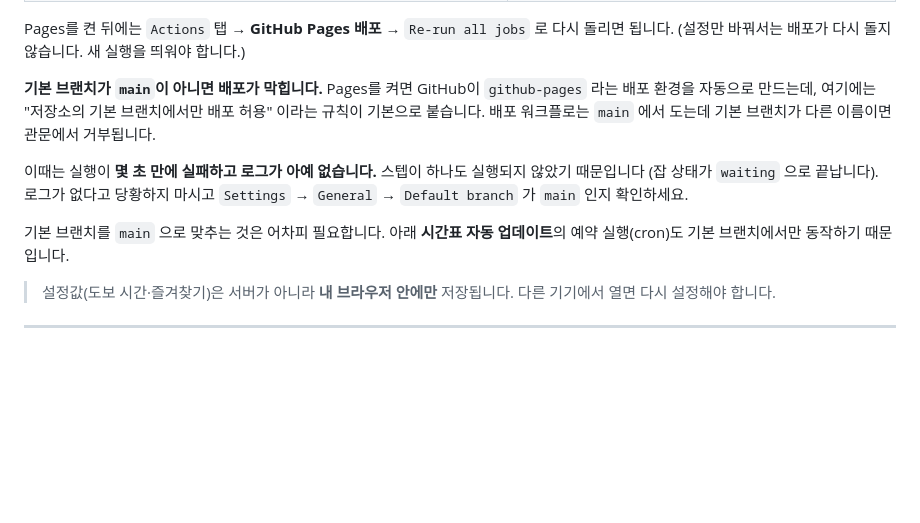
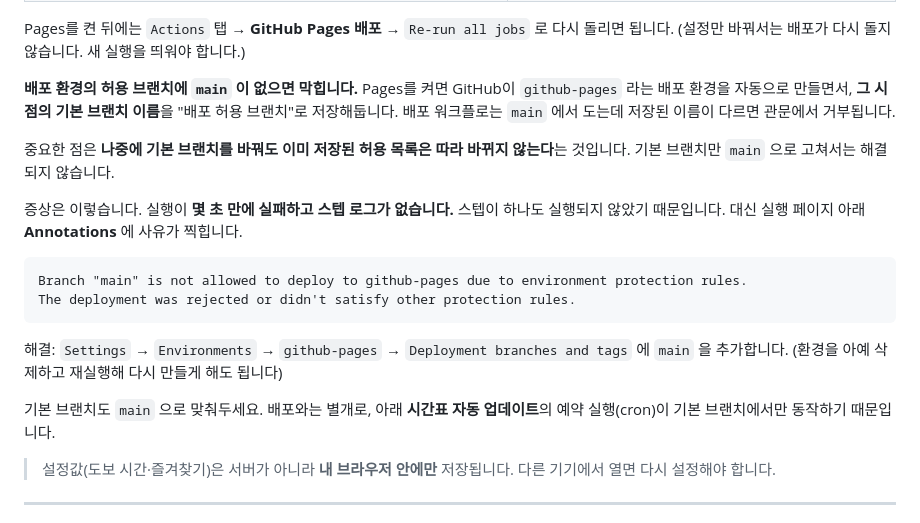
Before and after one commit to robinside7854/Robpabal, a Markdown page: README.md, the part around the change. GitHub-like rendering; blank space fills up the shorter version.

Commit message:
docs: 배포 거부의 진짜 원인을 정정 (기본 브랜치가 아니라 환경의 허용 브랜치 목록)
PR #4에서 "기본 브랜치가 main이 아니어서 배포가 막힌다"고 적었는데
절반만 맞았습니다. 기본 브랜치를 main으로 바꾼 뒤에도 배포는 같은
이유로 거부됐습니다.

실제 동작은 이렇습니다. Pages를 켜면 github-pages 환경이 만들어지면서
'그 시점의' 기본 브랜치 이름이 허용 브랜치로 저장됩니다. 이후 저장소의
기본 브랜치를 바꿔도 이미 저장된 목록은 따라 바뀌지 않습니다. 그래서
Settings > Environments > github-pages 에서 허용 브랜치에 main을 직접
추가해야 풀립니다.

실행 페이지의 Annotations에 찍히는 실제 문구도 함께 적어, 다음에 같은
증상을 만나면 바로 알아볼 수 있게 했습니다.

  Branch "main" is not allowed to deploy to github-pages due to
  environment protection rules.

Co-Authored-By: Claude Opus 5 <noreply@anthropic.com>
Claude-Session: https://claude.ai/code/session_01GEujmC6HhjoMMY66JE9oQi

````diff
--- a/README.md
+++ b/README.md
@@ -71,17 +71,27 @@ GitHub Actions 토큰에는 Pages 사이트를 새로 만들 권한이 없어서
 Pages를 켠 뒤에는 `Actions` 탭 → **GitHub Pages 배포** → `Re-run all jobs` 로 다시 돌리면 됩니다.
 (설정만 바꿔서는 배포가 다시 돌지 않습니다. 새 실행을 띄워야 합니다.)
 
-**기본 브랜치가 `main`이 아니면 배포가 막힙니다.**
-Pages를 켜면 GitHub이 `github-pages` 라는 배포 환경을 자동으로 만드는데,
-여기에는 "저장소의 기본 브랜치에서만 배포 허용" 이라는 규칙이 기본으로 붙습니다.
-배포 워크플로는 `main` 에서 도는데 기본 브랜치가 다른 이름이면 관문에서 거부됩니다.
+**배포 환경의 허용 브랜치에 `main` 이 없으면 막힙니다.**
+Pages를 켜면 GitHub이 `github-pages` 라는 배포 환경을 자동으로 만들면서,
+**그 시점의 기본 브랜치 이름**을 "배포 허용 브랜치"로 저장해둡니다.
+배포 워크플로는 `main` 에서 도는데 저장된 이름이 다르면 관문에서 거부됩니다.
 
-이때는 실행이 **몇 초 만에 실패하고 로그가 아예 없습니다.** 스텝이 하나도 실행되지
-않았기 때문입니다 (잡 상태가 `waiting` 으로 끝납니다). 로그가 없다고 당황하지 마시고
-`Settings` → `General` → `Default branch` 가 `main` 인지 확인하세요.
+중요한 점은 **나중에 기본 브랜치를 바꿔도 이미 저장된 허용 목록은 따라 바뀌지 않는다**는
+것입니다. 기본 브랜치만 `main` 으로 고쳐서는 해결되지 않습니다.
 
-기본 브랜치를 `main` 으로 맞추는 것은 어차피 필요합니다. 아래 **시간표 자동 업데이트**의
-예약 실행(cron)도 기본 브랜치에서만 동작하기 때문입니다.
+증상은 이렇습니다. 실행이 **몇 초 만에 실패하고 스텝 로그가 없습니다.** 스텝이 하나도
+실행되지 않았기 때문입니다. 대신 실행 페이지 아래 **Annotations** 에 사유가 찍힙니다.
+
+```
+Branch "main" is not allowed to deploy to github-pages due to environment protection rules.
+The deployment was rejected or didn't satisfy other protection rules.
+```
+
+해결: `Settings` → `Environments` → `github-pages` → `Deployment branches and tags` 에
+`main` 을 추가합니다. (환경을 아예 삭제하고 재실행해 다시 만들게 해도 됩니다)
+
+기본 브랜치도 `main` 으로 맞춰두세요. 배포와는 별개로, 아래 **시간표 자동 업데이트**의
+예약 실행(cron)이 기본 브랜치에서만 동작하기 때문입니다.
 
 > 설정값(도보 시간·즐겨찾기)은 서버가 아니라 **내 브라우저 안에만** 저장됩니다.
 > 다른 기기에서 열면 다시 설정해야 합니다.
````
